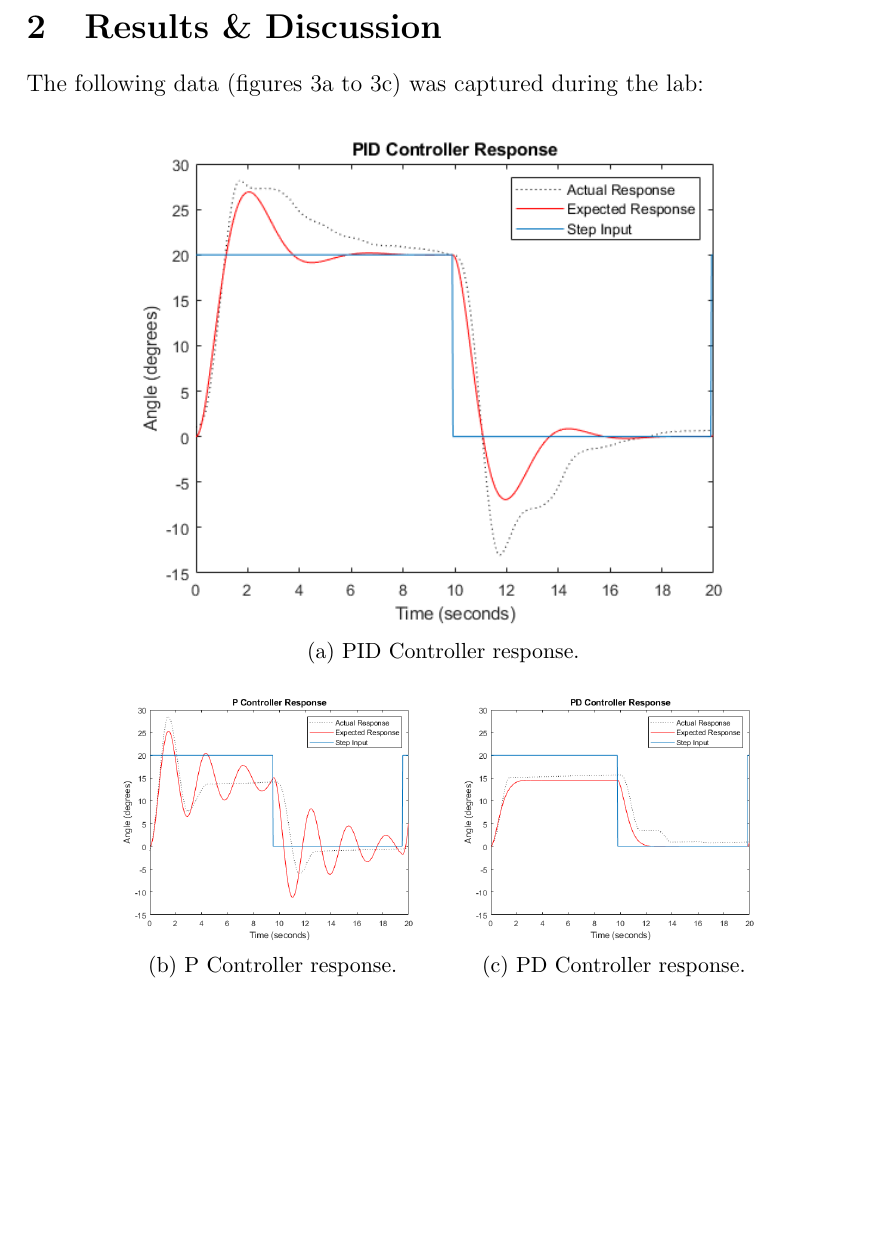
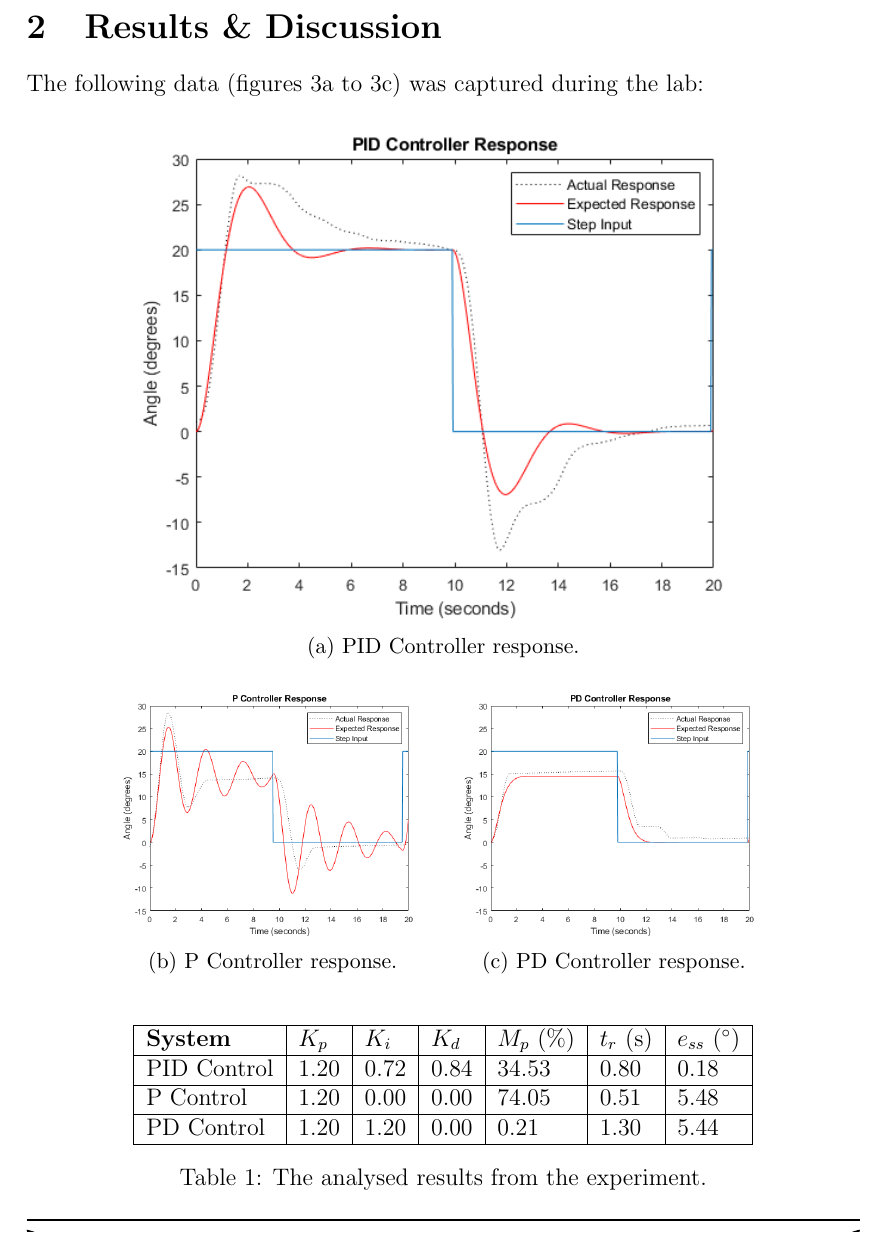
Before and after one commit to jpsheehan/enel321-lab-report, a LaTeX paper (lab-report.tex): part of page 4 of 6, cut so that both start at the same text, the shorter picture padded with empty space. Compiled offline with pdfLaTeX.

Commit message:
Working on results & discussion

```diff
--- a/lab-report.tex
+++ b/lab-report.tex
@@ -163,3 +163,21 @@ The PID Controller is expected to overshoot but then quickly converge towards th
 	\end{subfigure}
 \end{figure}
 
+\begin{table}[H]
+\centering
+\begin{tabular}{|l|l|l|l|l|l|l|}
+	\hline
+	\textbf{System} & $K_p$ & $K_i$ & $K_d$ & $M_p\ (\%)$ & $t_r\ \textrm{(s)}$ & $e_{ss}\ \textrm{(\degree)}$ \\
+
+	\hline
+	PID Control & 1.20 & 0.72 & 0.84 & 34.53 & 0.80 & 0.18 \\
+
+	\hline
+	P Control & 1.20 & 0.00 & 0.00 & 74.05 & 0.51 & 5.48 \\
+
+	\hline
+	PD Control & 1.20 & 1.20 & 0.00 & 0.21 & 1.30 & 5.44 \\
+
+	\hline
+\end{tabular}
+\caption{The analysed results from the experiment.}
```
Also changed, not shown: lab-report.pdf, lab-report.tex (16 more changed lines).
